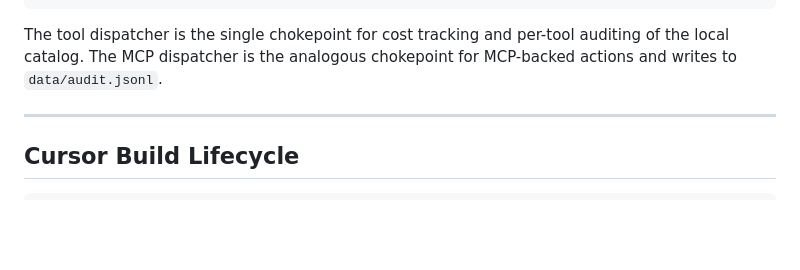
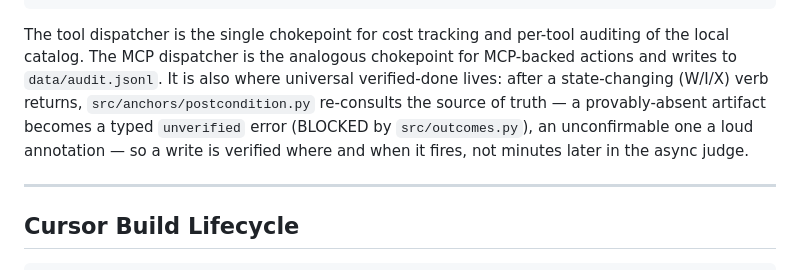
Before and after one commit to c42cc/aria-mgmt, a Markdown page: wiring.md, the part around the change. Rendered like a GitHub page; blank space fills up the shorter version.

```diff
--- a/wiring.md
+++ b/wiring.md
@@ -332,7 +332,12 @@ Gemini speaks the user-facing summary
 
 The tool dispatcher is the single chokepoint for cost tracking and per-tool
 auditing of the local catalog. The MCP dispatcher is the analogous
-chokepoint for MCP-backed actions and writes to `data/audit.jsonl`.
+chokepoint for MCP-backed actions and writes to `data/audit.jsonl`. It is also
+where universal verified-done lives: after a state-changing (W/I/X) verb
+returns, `src/anchors/postcondition.py` re-consults the source of truth — a
+provably-absent artifact becomes a typed `unverified` error (BLOCKED by
+`src/outcomes.py`), an unconfirmable one a loud annotation — so a write is
+verified where and when it fires, not minutes later in the async judge.
 
 ---
 
```
Also changed, not shown: ARCHITECTURE.md (+25 -0 lines).
